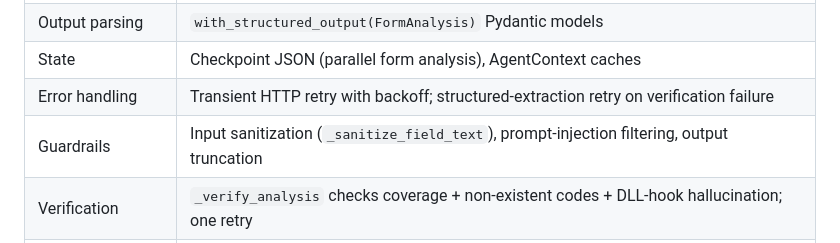
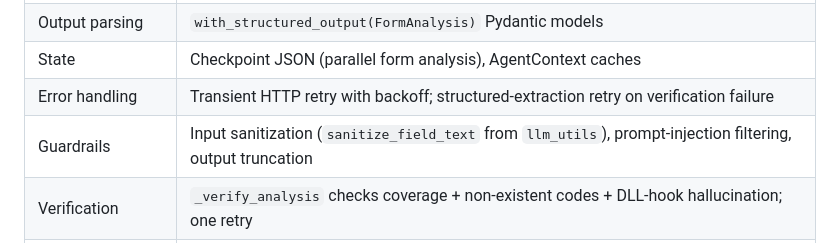
Before and after one commit to PatientVibes/agent-harness-chorus-csd-analyzer, a Markdown page: README.md, the part around the change. GitHub-like rendering.

Commit message:
docs(README): update Guardrails row to reference sanitize_field_text from llm_utils
Folds in the IMPORTANT finding from the Task 2 code-quality review —
the 12-component table referenced the deleted _sanitize_field_text
function. Now points to the canonical version in llm_utils.

Co-Authored-By: Claude Opus 4.7 (1M context) <noreply@anthropic.com>

```diff
--- a/README.md
+++ b/README.md
@@ -48,7 +48,7 @@ Open `http://localhost:8000`.
 | Output parsing | `with_structured_output(FormAnalysis)` Pydantic models |
 | State | Checkpoint JSON (parallel form analysis), AgentContext caches |
 | Error handling | Transient HTTP retry with backoff; structured-extraction retry on verification failure |
-| Guardrails | Input sanitization (`_sanitize_field_text`), prompt-injection filtering, output truncation |
+| Guardrails | Input sanitization (`sanitize_field_text` from `llm_utils`), prompt-injection filtering, output truncation |
 | Verification | `_verify_analysis` checks coverage + non-existent codes + DLL-hook hallucination; one retry |
 | Subagent orchestration | Per-form parallel ReAct (semaphore-bounded); cross-form ReAct subagent |
 | Token tracking | `TokenTracker` records every LLM call source / form / model / tokens / latency |
```
